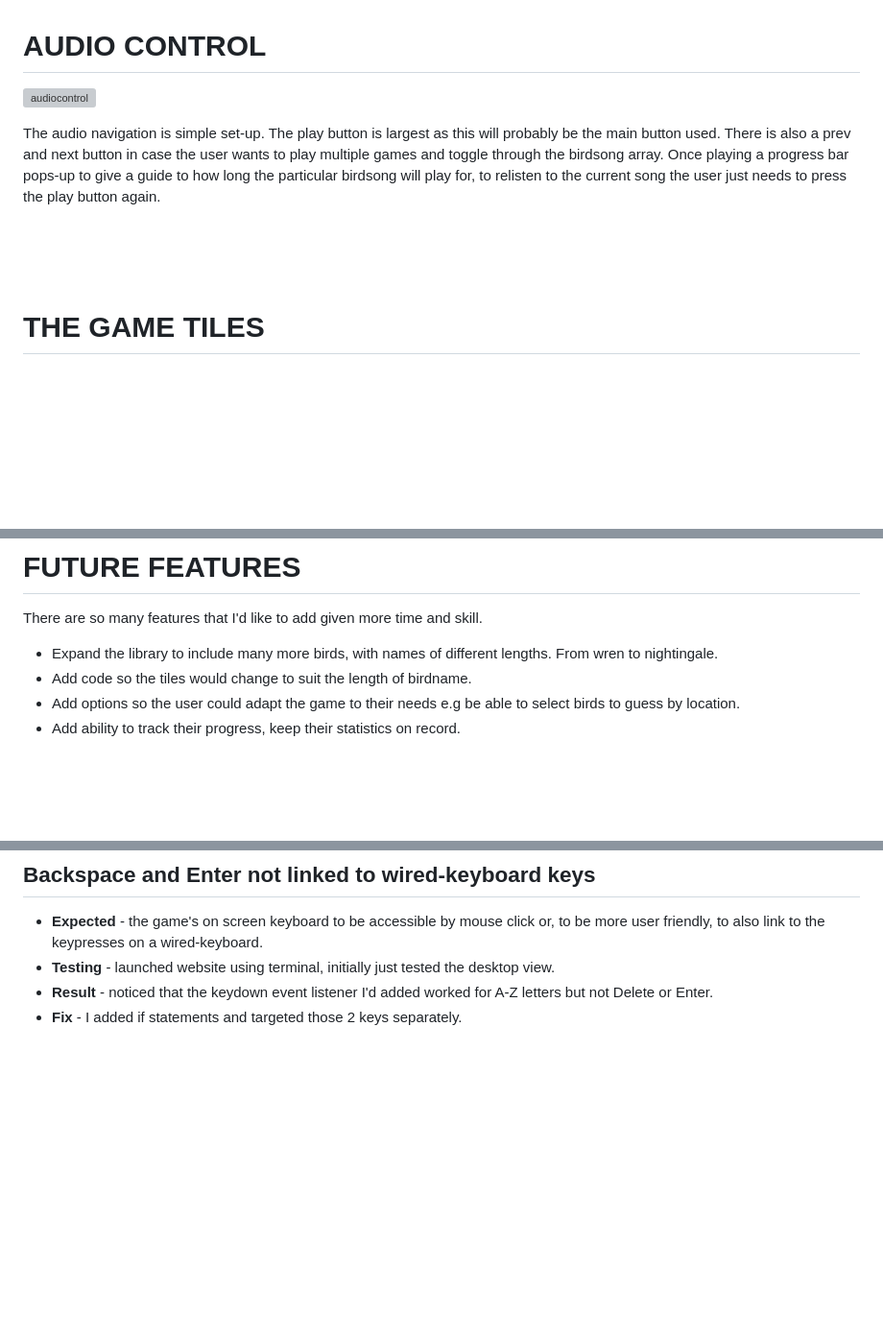
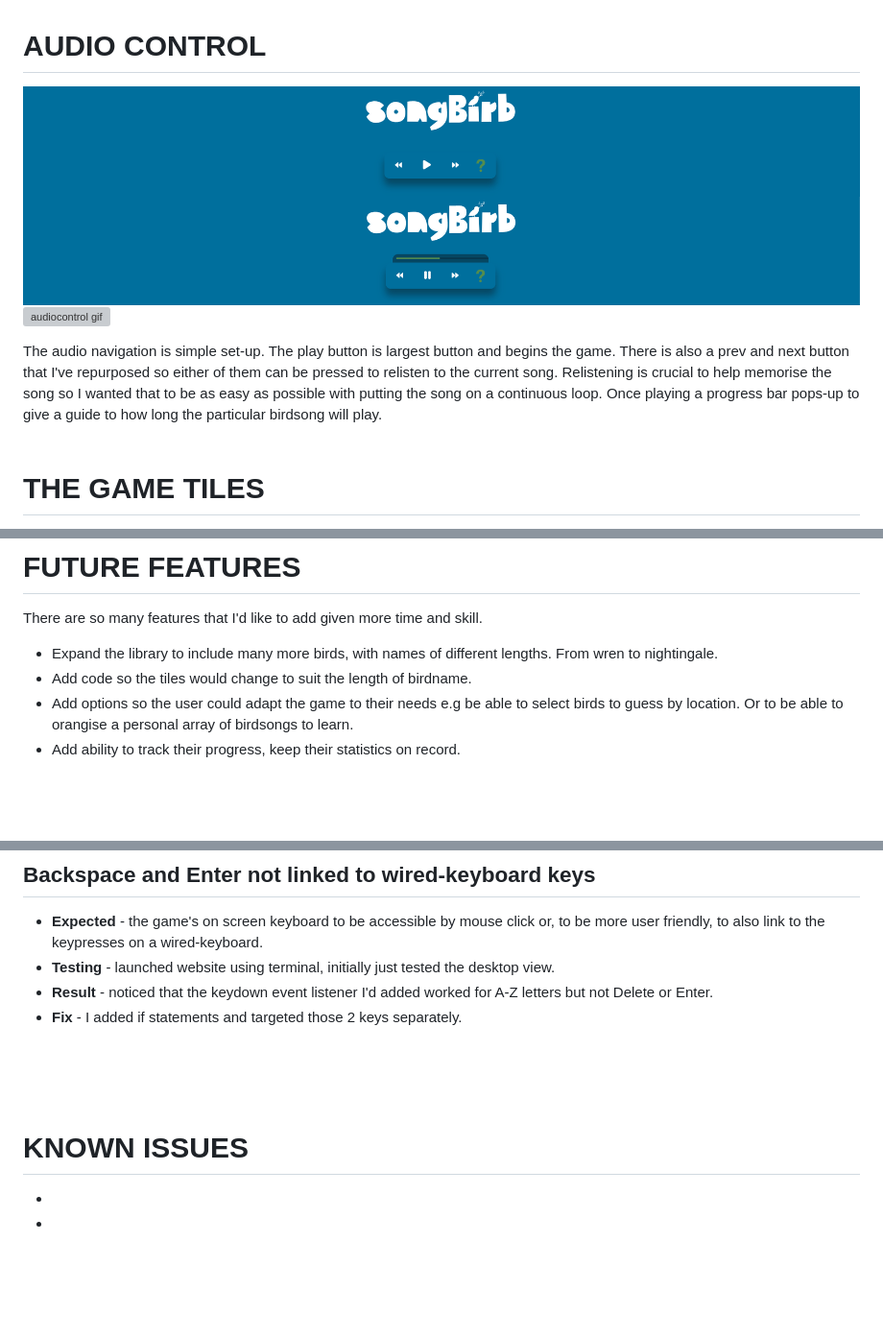
Before and after one commit to frapplecat/songbirb, a Markdown page: README.md, 3 parts joined by grey strips. Shown at 96% size. GitHub-like rendering; pictures changed too: readmeimages/songbird-button-pause.screenshot.png (added), readmeimages/songbird-button-play.screenshot.png (added); blank space fills up the shorter version; grey boxes are pictures that could not be loaded.

Commit message:
Add screenshots of game elements to README.md

```diff
--- a/README.md
+++ b/README.md
@@ -107,12 +109,12 @@ I want the user to be able find out what the purpose of the site is easily and t
 
 # AUDIO CONTROL
 
-![audiocontrol](#)
+![audiocontrol](readmeimages/songbird-button-pause.screenshot.png)
+![audiocontrol](readmeimages/songbird-button-play.screenshot.png)
+![audiocontrol gif](#.gif)
 
-The audio navigation is simple set-up. The play button is largest as this will probably be the main button used. There is also a prev and next button in case the user wants to play multiple games and toggle through the birdsong array. Once playing a progress bar pops-up to give a guide to how long
-the particular birdsong will play for, to relisten to the current song the user just needs to press the play button again.
-
-<br>
+The audio navigation is simple set-up. The play button is largest button and begins the game. There is also a prev and next button that I've repurposed so either of them can be pressed to relisten to the current song.
+Relistening is crucial to help memorise the song so I wanted that to be as easy as possible with putting the song on a continuous loop. Once playing a progress bar pops-up to give a guide to how long the particular birdsong will play.
 <br>
 <br>
 
@@ -166,7 +168,7 @@ There are so many features that I'd like to add given more time and skill.
 From wren to nightingale.
 * Add code so the tiles would change to suit the length of birdname.
 * Add options so the user could adapt the game to their needs e.g be able to select
-birds to guess by location.
+birds to guess by location. Or to be able to orangise a personal array of birdsongs to learn.
 * Add ability to track their progress, keep their statistics on record.
 
 <br>
@@ -263,6 +265,14 @@ birds to guess by location.
 * **Result** - noticed that the keydown event listener I'd added worked for A-Z letters but not Delete or Enter.
 * **Fix** - I added if statements and targeted those 2 keys separately.
 
+<br>
+<br>
+<br>
+
+# KNOWN ISSUES
+
+*
+*
 
 <br>
 <br>
```
Also changed, not shown: other parts of README.md (+12 -10 lines), readmeimages/songbirb-game-container-screenshot.png (added), readmeimages/songbirb-modal-screenshot.png (added), readmeimages/songbirbheading.png.
